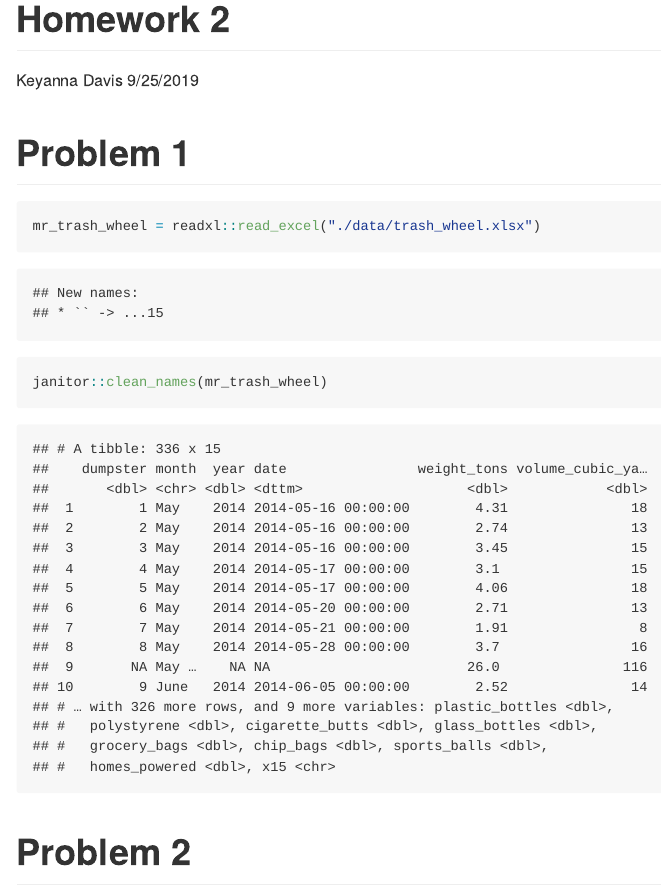
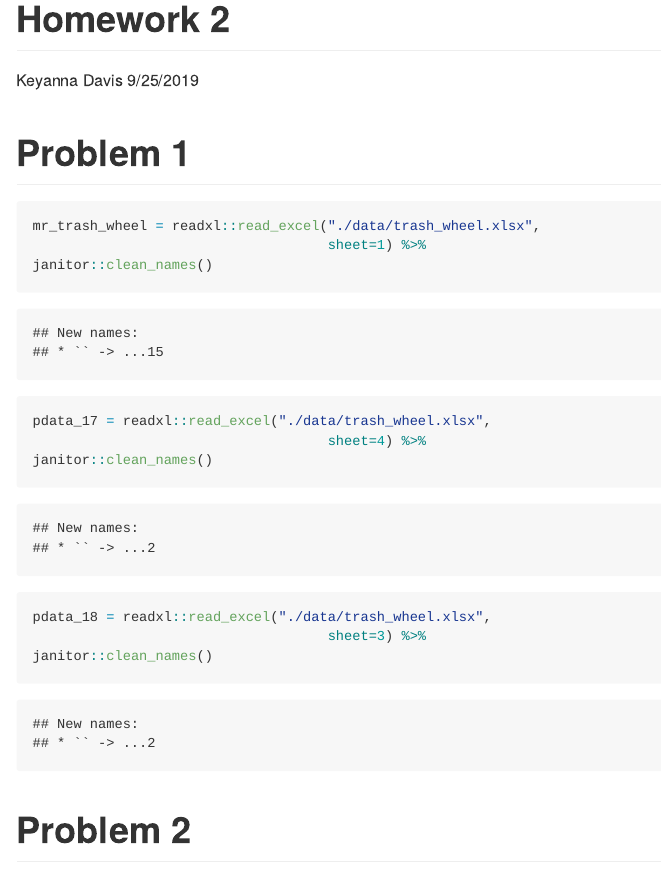
Before and after one commit to Kdaviz/p8105_hw2_kd2640, an R Markdown document (p8105_hw2_kd2640.Rmd): the page in a window 1100 px wide, from its top. The pictures show the output file p8105_hw2_kd2640.md that the author committed with the source, drawn offline in the style of GitHub.

Commit message:
read and cleaned the different excel sheets in problem 1

````diff
--- a/p8105_hw2_kd2640.Rmd
+++ b/p8105_hw2_kd2640.Rmd
@@ -15,8 +15,19 @@ library(tidyverse)
 #Problem 1
 
 ```{r}
-mr_trash_wheel = readxl::read_excel("./data/trash_wheel.xlsx")
-janitor::clean_names(mr_trash_wheel)
+mr_trash_wheel = readxl::read_excel("./data/trash_wheel.xlsx",
+                                    sheet=1) %>%
+janitor::clean_names()
+
+pdata_17 = readxl::read_excel("./data/trash_wheel.xlsx",
+                                    sheet=4) %>%
+janitor::clean_names()
+
+
+pdata_18 = readxl::read_excel("./data/trash_wheel.xlsx",
+                                    sheet=3) %>%
+janitor::clean_names()
+
 ```
 
 
````
Also changed, not shown: p8105_hw2_kd2640.md.
